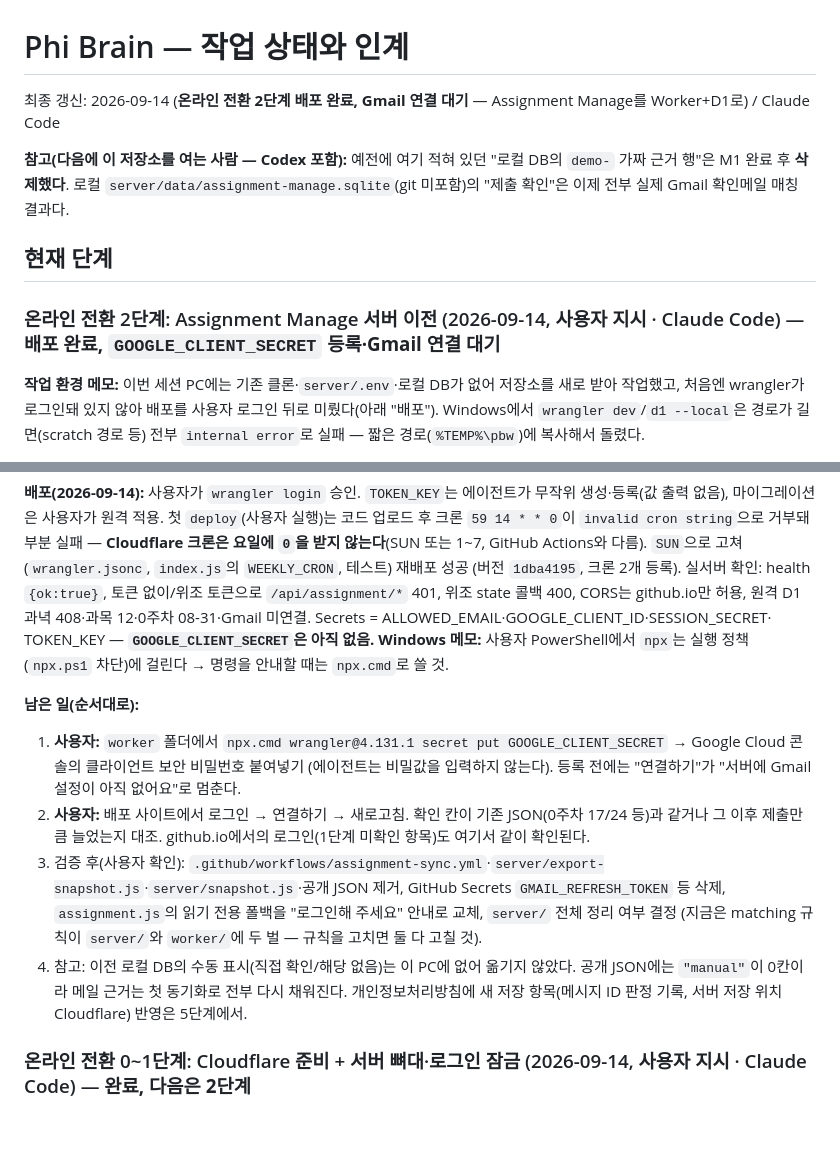
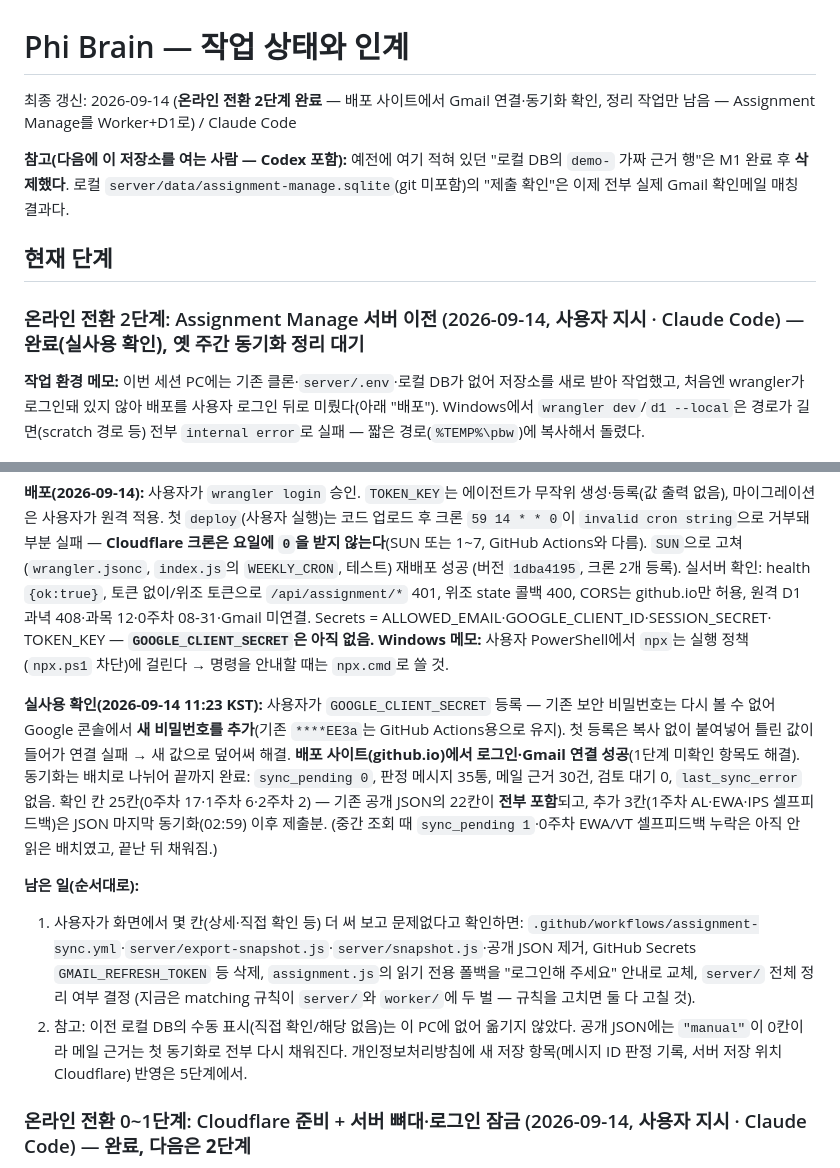
Before and after one commit to yongzu/Phi_Brain, a Markdown page: docs/STATUS.md, 2 parts joined by grey strips. GitHub-like rendering; blank space fills up the shorter version.

Commit message:
docs: step 2 live — Gmail connected on the deployed site, sync verified
Co-Authored-By: Claude Opus 5 <noreply@anthropic.com>

```diff
--- a/docs/STATUS.md
+++ b/docs/STATUS.md
@@ -1,13 +1,13 @@
 # Phi Brain — 작업 상태와 인계
 
-최종 갱신: 2026-09-14 (**온라인 전환 2단계 배포 완료, Gmail 연결 대기** — Assignment Manage를 Worker+D1로) / Claude Code
+최종 갱신: 2026-09-14 (**온라인 전환 2단계 완료** — 배포 사이트에서 Gmail 연결·동기화 확인, 정리 작업만 남음 — Assignment Manage를 Worker+D1로) / Claude Code
 
 **참고(다음에 이 저장소를 여는 사람 — Codex 포함):** 예전에 여기 적혀 있던 "로컬 DB의 `demo-` 가짜 근거 행"은 M1 완료 후 **삭제했다**.
 로컬 `server/data/assignment-manage.sqlite`(git 미포함)의 "제출 확인"은 이제 전부 실제 Gmail 확인메일 매칭 결과다.
 
 ## 현재 단계
 
-### 온라인 전환 2단계: Assignment Manage 서버 이전 (2026-09-14, 사용자 지시 · Claude Code) — **배포 완료, `GOOGLE_CLIENT_SECRET` 등록·Gmail 연결 대기**
+### 온라인 전환 2단계: Assignment Manage 서버 이전 (2026-09-14, 사용자 지시 · Claude Code) — **완료(실사용 확인), 옛 주간 동기화 정리 대기**
 
 **작업 환경 메모:** 이번 세션 PC에는 기존 클론·`server/.env`·로컬 DB가 없어 저장소를 새로 받아 작업했고, 처음엔 wrangler가 로그인돼 있지 않아
 배포를 사용자 로그인 뒤로 미뤘다(아래 "배포"). Windows에서 `wrangler dev`/`d1 --local`은 경로가 길면(scratch 경로 등) 전부 `internal error`로 실패 —
@@ -59,15 +59,18 @@ CORS는 github.io만 허용, 원격 D1 과녁 408·과목 12·0주차 08-31·Gma
 TOKEN_KEY — **`GOOGLE_CLIENT_SECRET`은 아직 없음.**
 **Windows 메모:** 사용자 PowerShell에서 `npx`는 실행 정책(`npx.ps1` 차단)에 걸린다 → 명령을 안내할 때는 `npx.cmd`로 쓸 것.
 
+**실사용 확인(2026-09-14 11:23 KST):** 사용자가 `GOOGLE_CLIENT_SECRET` 등록 — 기존 보안 비밀번호는 다시 볼 수 없어 Google 콘솔에서
+**새 비밀번호를 추가**(기존 `****EE3a`는 GitHub Actions용으로 유지). 첫 등록은 복사 없이 붙여넣어 틀린 값이 들어가 연결 실패 → 새 값으로
+덮어써 해결. **배포 사이트(github.io)에서 로그인·Gmail 연결 성공**(1단계 미확인 항목도 해결). 동기화는 배치로 나뉘어 끝까지 완료:
+`sync_pending 0`, 판정 메시지 35통, 메일 근거 30건, 검토 대기 0, `last_sync_error` 없음. 확인 칸 25칸(0주차 17·1주차 6·2주차 2) —
+기존 공개 JSON의 22칸이 **전부 포함**되고, 추가 3칸(1주차 AL·EWA·IPS 셀프피드백)은 JSON 마지막 동기화(02:59) 이후 제출분.
+(중간 조회 때 `sync_pending 1`·0주차 EWA/VT 셀프피드백 누락은 아직 안 읽은 배치였고, 끝난 뒤 채워짐.)
+
 **남은 일(순서대로):**
-1. **사용자:** `worker` 폴더에서 `npx.cmd wrangler@4.131.1 secret put GOOGLE_CLIENT_SECRET` → Google Cloud 콘솔의 클라이언트 보안 비밀번호 붙여넣기
-   (에이전트는 비밀값을 입력하지 않는다). 등록 전에는 "연결하기"가 "서버에 Gmail 설정이 아직 없어요"로 멈춘다.
-2. **사용자:** 배포 사이트에서 로그인 → 연결하기 → 새로고침. 확인 칸이 기존 JSON(0주차 17/24 등)과 같거나 그 이후 제출만큼 늘었는지 대조.
-   github.io에서의 로그인(1단계 미확인 항목)도 여기서 같이 확인된다.
-3. 검증 후(사용자 확인): `.github/workflows/assignment-sync.yml`·`server/export-snapshot.js`·`server/snapshot.js`·공개 JSON 제거, GitHub Secrets
+1. 사용자가 화면에서 몇 칸(상세·직접 확인 등) 더 써 보고 문제없다고 확인하면: `.github/workflows/assignment-sync.yml`·`server/export-snapshot.js`·`server/snapshot.js`·공개 JSON 제거, GitHub Secrets
    `GMAIL_REFRESH_TOKEN` 등 삭제, `assignment.js`의 읽기 전용 폴백을 "로그인해 주세요" 안내로 교체, `server/` 전체 정리 여부 결정
    (지금은 matching 규칙이 `server/`와 `worker/`에 두 벌 — 규칙을 고치면 둘 다 고칠 것).
-4. 참고: 이전 로컬 DB의 수동 표시(직접 확인/해당 없음)는 이 PC에 없어 옮기지 않았다. 공개 JSON에는 `"manual"`이 0칸이라 메일 근거는 첫 동기화로 전부 다시 채워진다.
+2. 참고: 이전 로컬 DB의 수동 표시(직접 확인/해당 없음)는 이 PC에 없어 옮기지 않았다. 공개 JSON에는 `"manual"`이 0칸이라 메일 근거는 첫 동기화로 전부 다시 채워진다.
    개인정보처리방침에 새 저장 항목(메시지 ID 판정 기록, 서버 저장 위치 Cloudflare) 반영은 5단계에서.
 
 ### 온라인 전환 0~1단계: Cloudflare 준비 + 서버 뼈대·로그인 잠금 (2026-09-14, 사용자 지시 · Claude Code) — **완료, 다음은 2단계**
```
